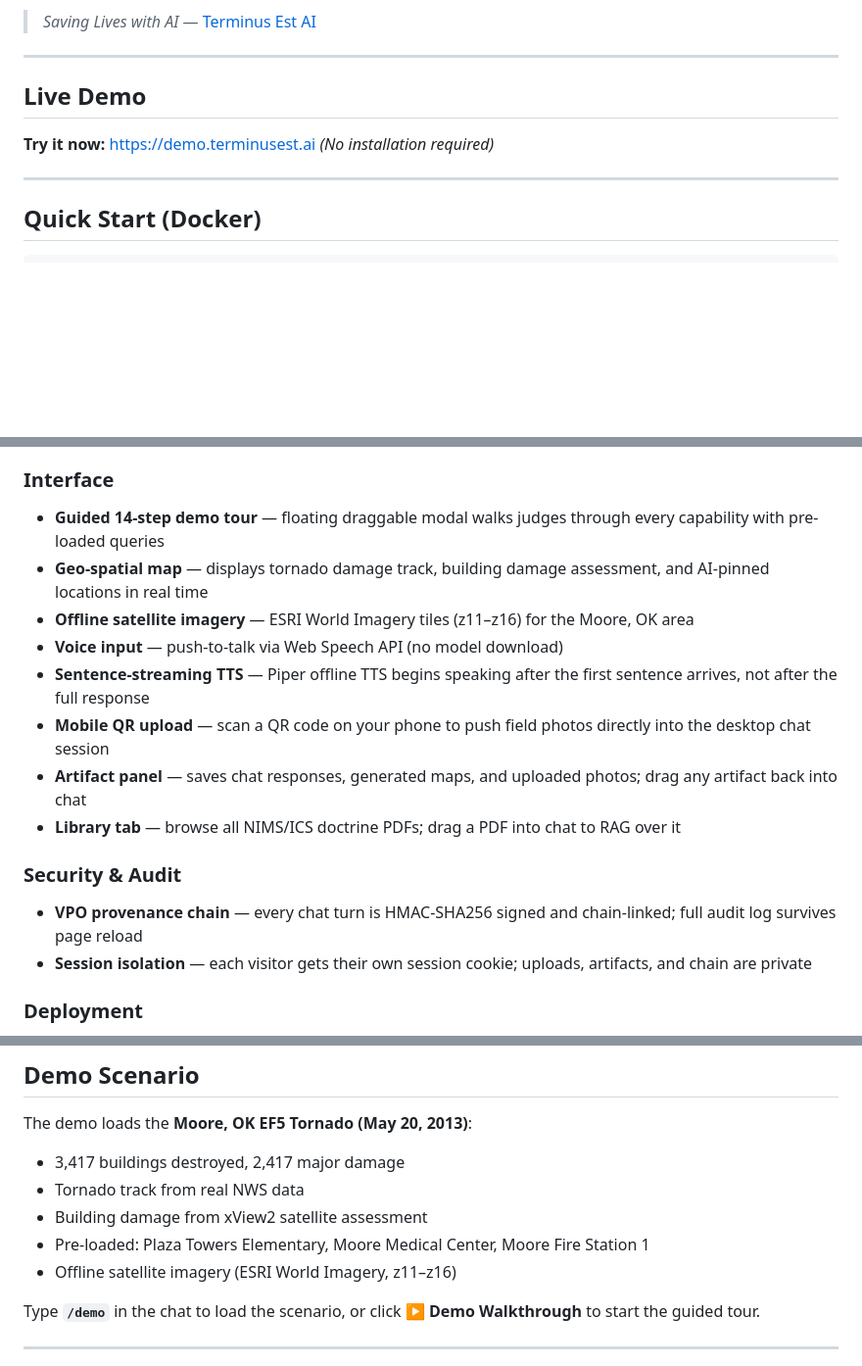
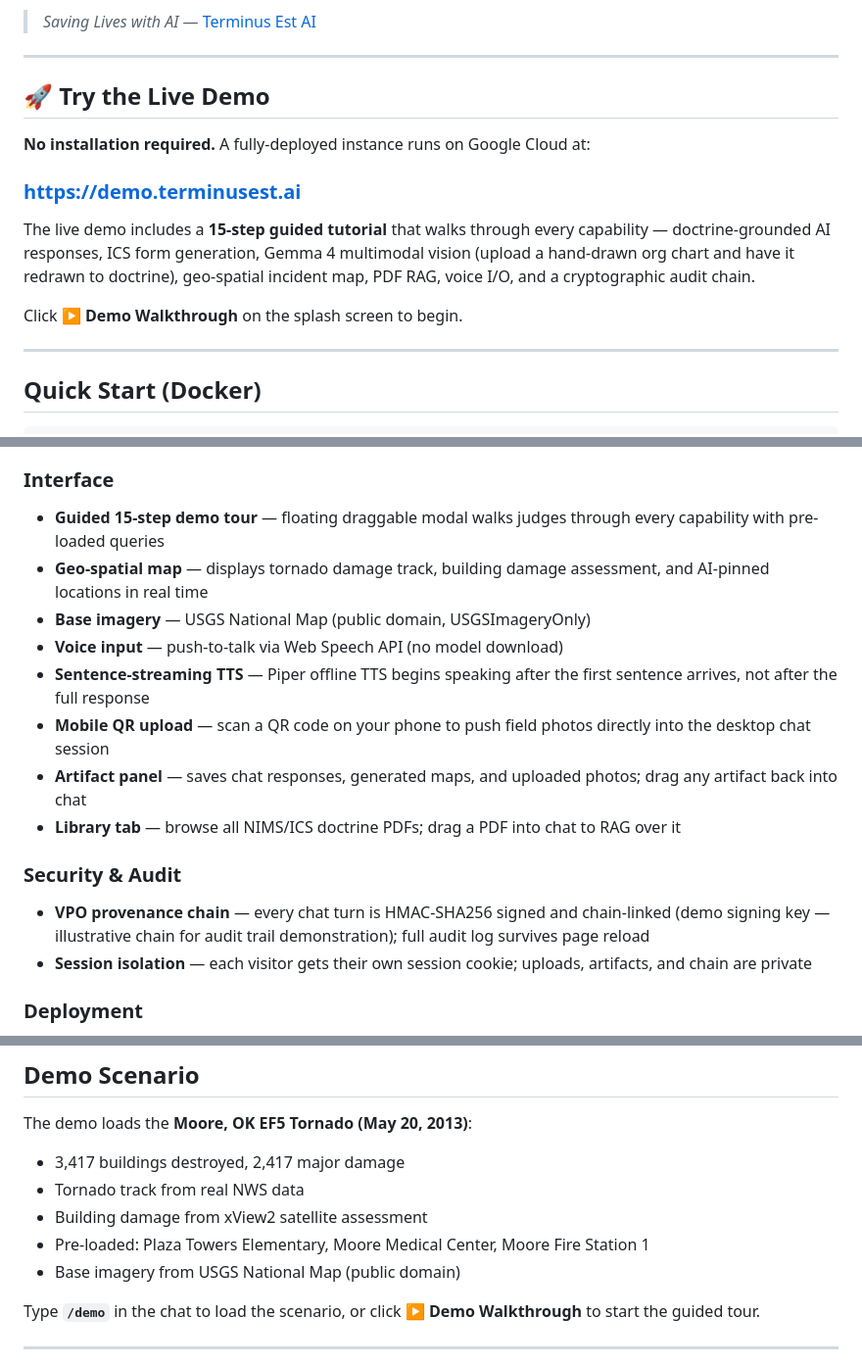
Before and after one commit to TerminusEstAI/te-nims-demo, a Markdown page: README.md, 3 parts joined by grey strips. Shown at 98% size. Drawn GitHub-style; blank space fills up the shorter version.

Commit message:
docs(README): add live demo + guided tutorial callout; fix imagery attribution

```diff
--- a/README.md
+++ b/README.md
@@ -8,9 +8,15 @@ Built on Google Gemma 4 E4B (4B parameters), fine-tuned on 50,000+ FEMA NIMS and
 
 ---
 
-## Live Demo
+## 🚀 Try the Live Demo
 
-**Try it now:** [https://demo.terminusest.ai](https://demo.terminusest.ai) *(No installation required)*
+**No installation required.** A fully-deployed instance runs on Google Cloud at:
+
+### **[https://demo.terminusest.ai](https://demo.terminusest.ai)**
+
+The live demo includes a **15-step guided tutorial** that walks through every capability — doctrine-grounded AI responses, ICS form generation, Gemma 4 multimodal vision (upload a hand-drawn org chart and have it redrawn to doctrine), geo-spatial incident map, PDF RAG, voice I/O, and a cryptographic audit chain.
+
+Click **▶ Demo Walkthrough** on the splash screen to begin.
 
 ---
 
@@ -52,9 +58,9 @@ TE NIMS:   Calls weather/damage/imagery tools → grounds response in NIMS doctr
 - **Gemma 4 multimodal vision** — upload field photos or hand-drawn org charts; model analyzes and redraws them to NIMS doctrine
 
 ### Interface
-- **Guided 14-step demo tour** — floating draggable modal walks judges through every capability with pre-loaded queries
+- **Guided 15-step demo tour** — floating draggable modal walks judges through every capability with pre-loaded queries
 - **Geo-spatial map** — displays tornado damage track, building damage assessment, and AI-pinned locations in real time
-- **Offline satellite imagery** — ESRI World Imagery tiles (z11–z16) for the Moore, OK area
+- **Base imagery** — USGS National Map (public domain, USGSImageryOnly)
 - **Voice input** — push-to-talk via Web Speech API (no model download)
 - **Sentence-streaming TTS** — Piper offline TTS begins speaking after the first sentence arrives, not after the full response
 - **Mobile QR upload** — scan a QR code on your phone to push field photos directly into the desktop chat session
@@ -62,7 +68,7 @@ TE NIMS:   Calls weather/damage/imagery tools → grounds response in NIMS doctr
 - **Library tab** — browse all NIMS/ICS doctrine PDFs; drag a PDF into chat to RAG over it
 
 ### Security & Audit
-- **VPO provenance chain** — every chat turn is HMAC-SHA256 signed and chain-linked; full audit log survives page reload
+- **VPO provenance chain** — every chat turn is HMAC-SHA256 signed and chain-linked (demo signing key — illustrative chain for audit trail demonstration); full audit log survives page reload
 - **Session isolation** — each visitor gets their own session cookie; uploads, artifacts, and chain are private
 
 ### Deployment
@@ -82,7 +88,7 @@ The demo loads the **Moore, OK EF5 Tornado (May 20, 2013)**:
 - Tornado track from real NWS data
 - Building damage from xView2 satellite assessment
 - Pre-loaded: Plaza Towers Elementary, Moore Medical Center, Moore Fire Station 1
-- Offline satellite imagery (ESRI World Imagery, z11–z16)
+- Base imagery from USGS National Map (public domain)
 
 Type **`/demo`** in the chat to load the scenario, or click **▶ Demo Walkthrough** to start the guided tour.
 
```
